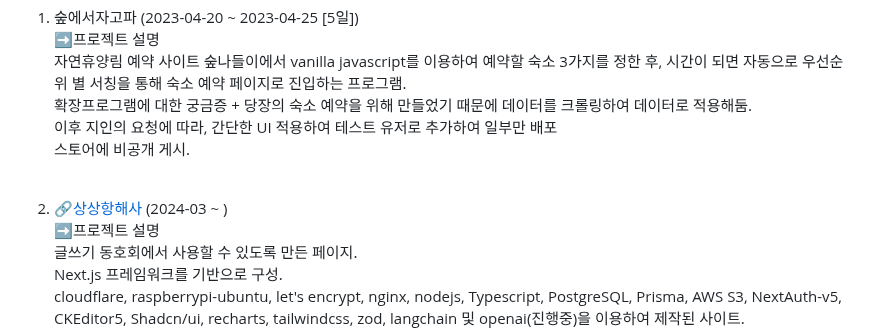
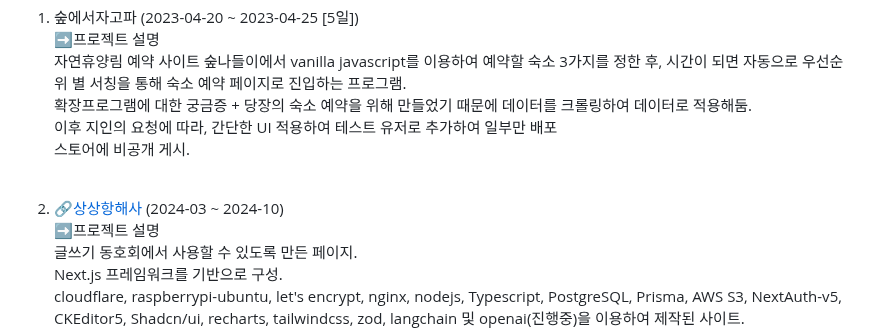
Before and after one commit to nimuni/nimuni, a Markdown page: README.md, the part around one of its changes. Drawn GitHub-style.

```diff
--- a/README.md
+++ b/README.md
@@ -85,7 +85,7 @@ I want to contribute, grow with the company, and find satisfaction in a role whe
 이후 지인의 요청에 따라, 간단한 UI 적용하여 테스트 유저로 추가하여 일부만 배포<br/>
 스토어에 비공개 게시.<br/><br/>
 
-2. 🔗[상상항해사](https://imaginemate.nimuni.com) (2024-03 ~ )<br/>
+2. 🔗[상상항해사](https://imaginemate.nimuni.com) (2024-03 ~ 2024-10)<br/>
 ➡️프로젝트 설명<br/>
 글쓰기 동호회에서 사용할 수 있도록 만든 페이지.<br/>
 Next.js 프레임워크를 기반으로 구성. <br/>
```
Also changed, not shown: other parts of README.md (+1 -1 lines).
